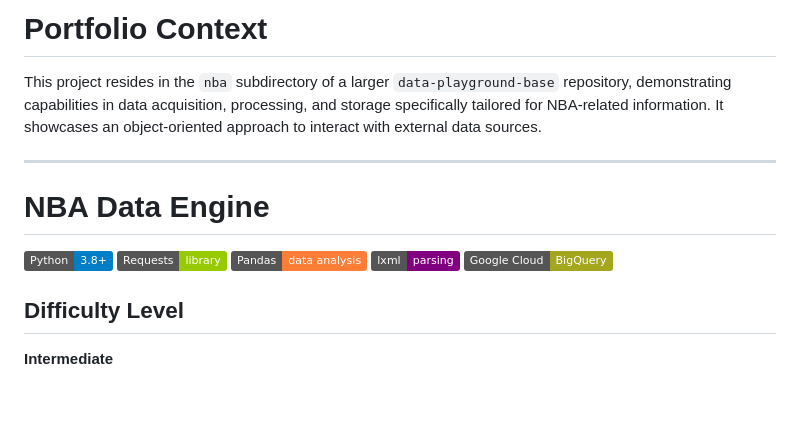
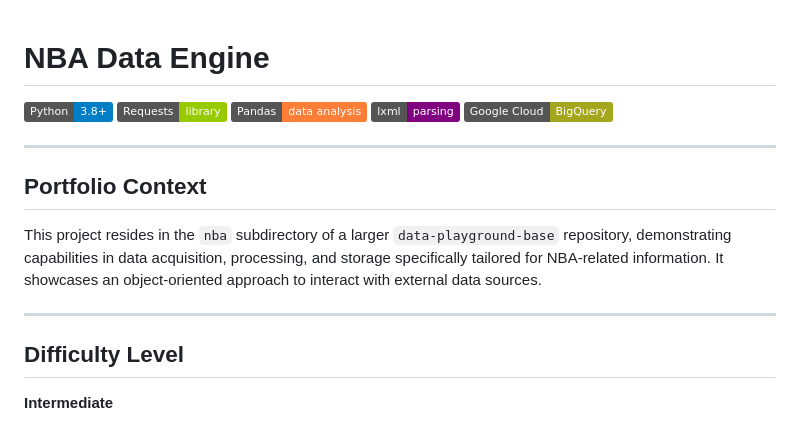
Before and after one commit to data-playground/data-playground-base, a Markdown page: nba/README.md, the part around the change. Rendered like a GitHub page; badges without logos; blank space fills up the shorter version.

```diff
--- a/nba/README.md
+++ b/nba/README.md
@@ -1,9 +1,3 @@
-# Portfolio Context
-
-This project resides in the `nba` subdirectory of a larger `data-playground-base` repository, demonstrating capabilities in data acquisition, processing, and storage specifically tailored for NBA-related information. It showcases an object-oriented approach to interact with external data sources.
-
----
-
 # NBA Data Engine
 
 ![Python](https://img.shields.io/badge/Python-3.8%2B-blue.svg)
@@ -11,6 +5,14 @@ This project resides in the `nba` subdirectory of a larger `data-playground-base
 ![Pandas](https://img.shields.io/badge/Pandas-data%20analysis-orange.svg)
 ![lxml](https://img.shields.io/badge/lxml-parsing-purple.svg)
 ![Google Cloud BigQuery](https://img.shields.io/badge/Google%20Cloud-BigQuery-yellowgreen.svg)
+
+---
+
+## Portfolio Context
+
+This project resides in the `nba` subdirectory of a larger `data-playground-base` repository, demonstrating capabilities in data acquisition, processing, and storage specifically tailored for NBA-related information. It showcases an object-oriented approach to interact with external data sources.
+
+---
 
 ## Difficulty Level
 **Intermediate**
```
